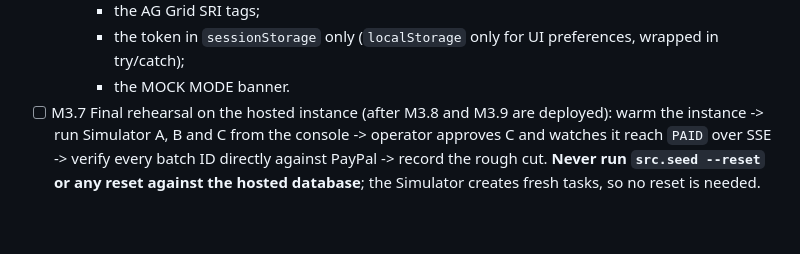
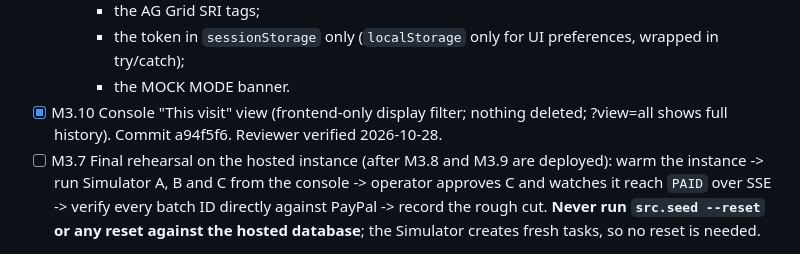
Before and after one commit to samikshasainii/PayAgent-ai, a Markdown page: MILESTONE.md, the part around the change. Rendered like a GitHub page; blank space fills up the shorter version.

Commit message:
docs(m3.10): record this-visit view

```diff
--- a/MILESTONE.md
+++ b/MILESTONE.md
@@ -249,6 +249,7 @@ Reviewer verification: 54/54 tests on a clean venv; mutation testing confirmed c
     - the AG Grid SRI tags;
     - the token in `sessionStorage` only (`localStorage` only for UI preferences, wrapped in try/catch);
     - the MOCK MODE banner.
+- [x] M3.10 Console "This visit" view (frontend-only display filter; nothing deleted; ?view=all shows full history). Commit a94f5f6. Reviewer verified 2026-10-28.
 - [ ] M3.7 Final rehearsal on the hosted instance (after M3.8 and M3.9 are deployed): warm the instance -> run Simulator A, B and C from the console -> operator approves C and watches it reach `PAID` over SSE -> verify every batch ID directly against PayPal -> record the rough cut. **Never run `src.seed --reset` or any reset against the hosted database**; the Simulator creates fresh tasks, so no reset is needed.
 
 ### Not doing before submission (could destabilise the working build)
```
